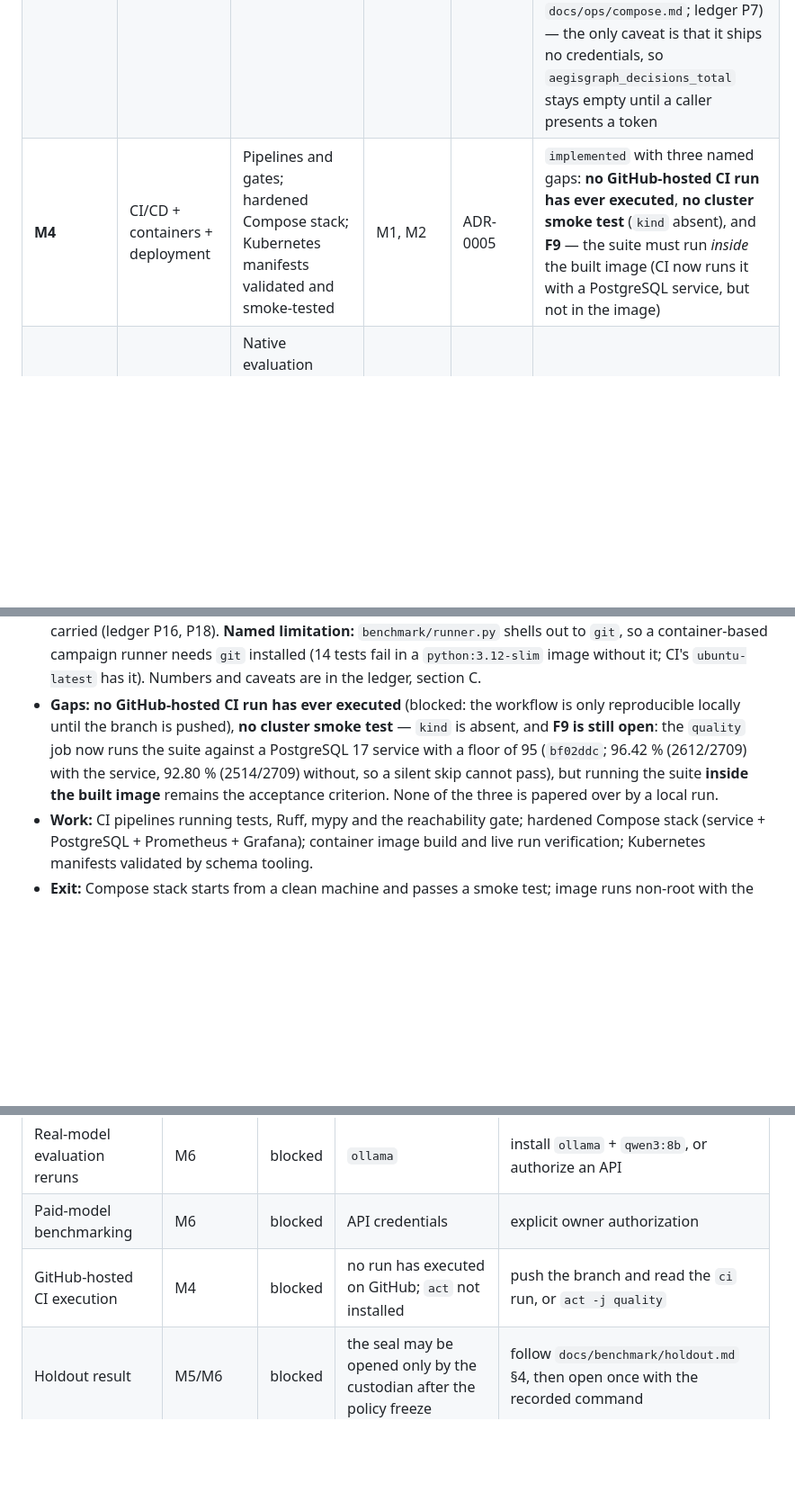
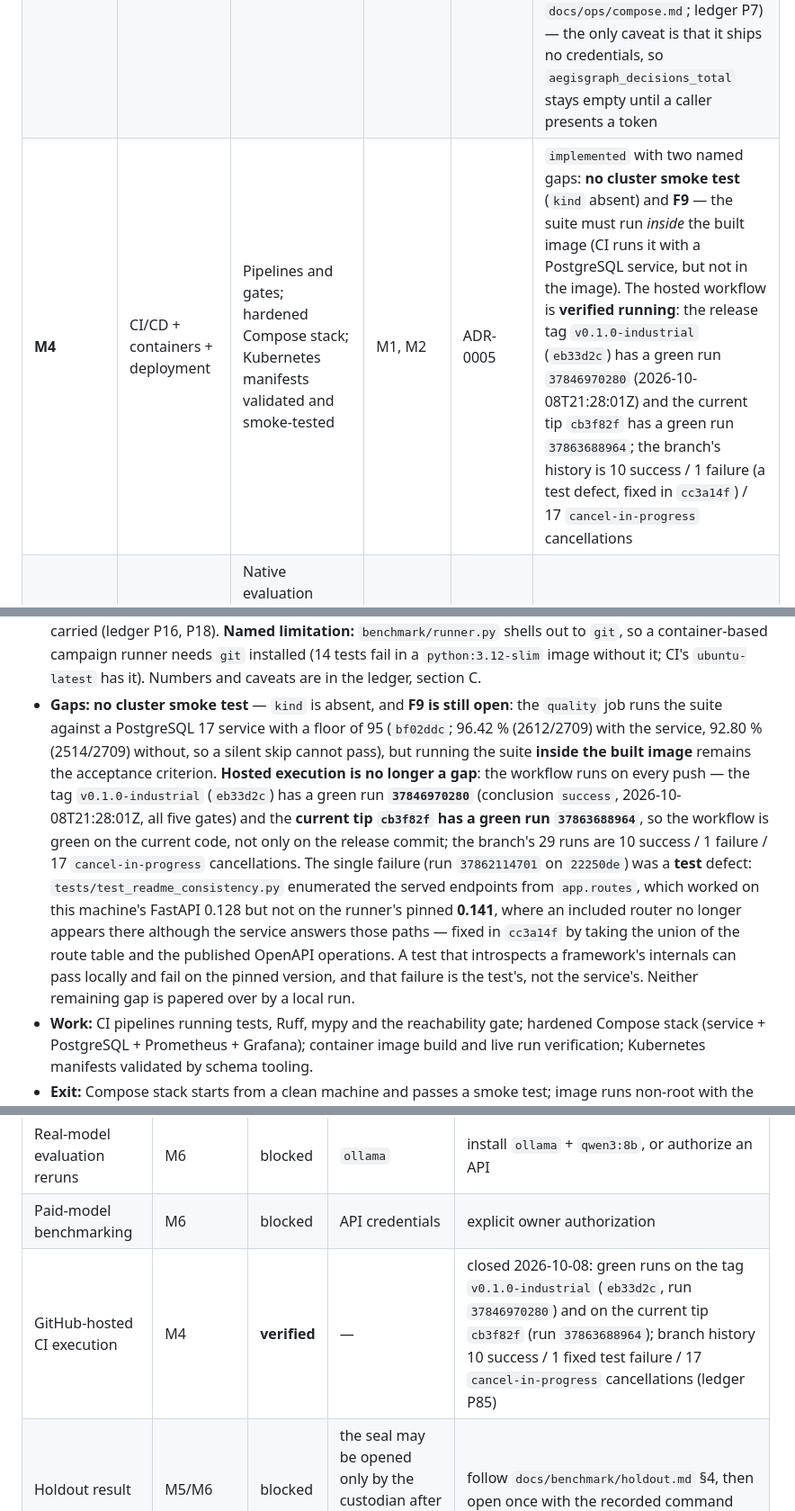
Before and after one commit to OussemaHarrabi/IndabaX26, a Markdown page: docs/architecture/roadmap.md, 3 parts joined by grey strips. Shown at 90% size. Drawn GitHub-style; blank space fills up the shorter version.

```diff
--- a/docs/architecture/roadmap.md
+++ b/docs/architecture/roadmap.md
@@ -18,7 +18,7 @@ omitted: each milestone gates on its exit criteria, not on a calendar.
 | **M1** | Contracts + enforcement | Native versioned contracts with a policy/code revision in every decision; legacy adapter isolated; enforcement binding and integration SDK | M0 | ADR-0006 | `implemented` — contract, enforcement SDK, bounded input and strict confirmation landed (`4013b59`, `7502df3`); legacy suite re-checked decision-identical |
 | **M2** | Auth + policy + audit store | Authentication and tenancy; versioned policy; durable append-only receipt/audit store | M1 | ADR-0001, ADR-0002 | `implemented` + **verified live by the orchestrator** (`7a87e8b`, merged at `4350af3`, corrective round `940ed13`): F1, F2 and F3's caller-authority half fixed (residual F3 accepted); with PostgreSQL 17 the suite is **569 passed / 2 skipped = 96.81 %** in a clean clone after the M3/SBOM rounds (497 passed / 96.85 % at `36a279a`), and **557 passed / 14 skipped = 93.76 %** without a database; the CI `quality` job now runs a PostgreSQL service and the floor is raised to **95** (`bf02ddc`), so a silent skip of the database tests cannot pass |
 | **M3** | Observability + reliability | OpenTelemetry, Prometheus, Grafana, SLOs, fail-closed guarantees under load | M1, M2 | ADR-0003 | `implemented` — telemetry, metrics, SLOs, the load harness and failure-injection tests landed (`3d0d748`, merged at `7147eb3`) and verified live by the orchestrator: 8 `aegisgraph_*` metric families with no tenant/principal/request/content label, an exporter outage counted rather than raised, and a load report with the corrected re-measured baseline (2986 requests, warm-up excluded, 148.938 req/s, in-process p95 5.227 ms, 0 errors; `m3-load-20261008T210436Z.json`, targets in `docs/ops/slo.md`). The shipped stack now scrapes the API and serves the dashboard (verified end to end, `docs/ops/compose.md`; ledger P7) — the only caveat is that it ships no credentials, so `aegisgraph_decisions_total` stays empty until a caller presents a token |
-| **M4** | CI/CD + containers + deployment | Pipelines and gates; hardened Compose stack; Kubernetes manifests validated and smoke-tested | M1, M2 | ADR-0005 | `implemented` with three named gaps: **no GitHub-hosted CI run has ever executed**, **no cluster smoke test** (`kind` absent), and **F9** — the suite must run *inside* the built image (CI now runs it with a PostgreSQL service, but not in the image) |
+| **M4** | CI/CD + containers + deployment | Pipelines and gates; hardened Compose stack; Kubernetes manifests validated and smoke-tested | M1, M2 | ADR-0005 | `implemented` with two named gaps: **no cluster smoke test** (`kind` absent) and **F9** — the suite must run *inside* the built image (CI runs it with a PostgreSQL service, but not in the image). The hosted workflow is **verified running**: the release tag `v0.1.0-industrial` (`eb33d2c`) has a green run `37846970280` (2026-10-08T21:28:01Z) and the current tip `cb3f82f` has a green run `37863688964`; the branch's history is 10 success / 1 failure (a test defect, fixed in `cc3a14f`) / 17 `cancel-in-progress` cancellations |
 | **M5** | Evaluation framework + benchmark data | Native evaluation schema authoritative; versioned legacy adapter; benchmark data + reachability gate | M1 | ADR-0004 | `implemented` — schema, 60-scenario dataset, deterministic scoring, sealed holdout; **scripted adapter only**, no holdout run |
 | **M6** | Empirical campaign | Real-model runs, multi-seed variance, component ablations, generalization | M2, M5 | ADR-0004 | `partial` — **freeze block 1 declared and its scripted results recorded** (`4481e26`/`f3129d0`, gateway `818cf1f`): C1 digest `b6951afb…`, 60 scenarios, 0 errors, ASR 0.5000 intention-to-treat, benign 0.9667, FBR 0.0556; C3 legacy recheck `8669aadb…`; delta vs the previous reference a **null result** on 60/60 verdicts, proven by the independent campaign audit (Agent I3), which reproduced every number (ledger P68). **Three provenance gaps recorded:** the gateway identity is runner-attested, the credential's scopes/ceiling are not in the artifact, and campaign latency is not comparable to the in-process run. The real-model cells stay **blocked** (no `ollama`, GPU or paid API) |
 | **M7** | Independent review | Adversarial and security review of the new surfaces; reproducibility audit | M3, M4, M6 | all | `partial` — three adversarial reviews (M0 `L15`, M1–M5 `P25–P29`, M2 surface `P54–P62`), an independent research/reproducibility audit (`P30–P52`), an independent campaign audit (I3, `P68`) and the M3 telemetry/load review (H4, `P75–P84`) have landed — six vectors in all; what remains is the reproducibility audit of every headline claim and an independent re-run of the gates |
@@ -250,14 +250,25 @@ milestone owns each finding.
   `git`, so a container-based campaign runner needs `git` installed (14 tests fail
   in a `python:3.12-slim` image without it; CI's `ubuntu-latest` has it). Numbers
   and caveats are in the ledger, section C.
-- **Gaps:** **no GitHub-hosted CI run has ever executed** (blocked: the workflow
-  is only reproducible locally until the branch is pushed), **no cluster
-  smoke test** — `kind` is absent, and **F9 is still open**: the `quality` job
-  now runs the suite against a PostgreSQL 17 service with a floor of 95
-  (`bf02ddc`; 96.42 % (2612/2709) with the service, 92.80 % (2514/2709) without,
-  so a silent skip cannot pass), but running the suite **inside the built image**
-  remains the acceptance criterion. None of the three is papered over by a local
-  run.
+- **Gaps:** **no cluster smoke test** — `kind` is absent, and **F9 is still
+  open**: the `quality` job runs the suite against a PostgreSQL 17 service with a
+  floor of 95 (`bf02ddc`; 96.42 % (2612/2709) with the service, 92.80 % (2514/2709)
+  without, so a silent skip cannot pass), but running the suite **inside the built
+  image** remains the acceptance criterion. **Hosted execution is no longer a
+  gap**: the workflow runs on every push — the tag `v0.1.0-industrial` (`eb33d2c`)
+  has a green run **`37846970280`** (conclusion `success`, 2026-10-08T21:28:01Z, all
+  five gates) and the **current tip `cb3f82f` has a green run `37863688964`**, so
+  the workflow is green on the current code, not only on the release commit; the
+  branch's 29 runs are 10 success / 1 failure / 17 `cancel-in-progress`
+  cancellations. The single failure (run `37862114701` on
+  `22250de`) was a **test** defect: `tests/test_readme_consistency.py` enumerated
+  the served endpoints from `app.routes`, which worked on this machine's FastAPI
+  0.128 but not on the runner's pinned **0.141**, where an included router no
+  longer appears there although the service answers those paths — fixed in
+  `cc3a14f` by taking the union of the route table and the published OpenAPI
+  operations. A test that introspects a framework's internals can pass locally and
+  fail on the pinned version, and that failure is the test's, not the service's.
+  Neither remaining gap is papered over by a local run.
 - **Work:** CI pipelines running tests, Ruff, mypy and the reachability gate;
   hardened Compose stack (service + PostgreSQL + Prometheus + Grafana); container
   image build and live run verification; Kubernetes manifests validated by schema
@@ -388,7 +399,7 @@ milestone owns each finding.
 | PostgreSQL on the host | M2 | blocked | `psql` | containerized PostgreSQL (Docker) is the intended path |
 | Real-model evaluation reruns | M6 | blocked | `ollama` | install `ollama` + `qwen3:8b`, or authorize an API |
 | Paid-model benchmarking | M6 | blocked | API credentials | explicit owner authorization |
-| GitHub-hosted CI execution | M4 | blocked | no run has executed on GitHub; `act` not installed | push the branch and read the `ci` run, or `act -j quality` |
+| GitHub-hosted CI execution | M4 | **verified** | — | closed 2026-10-08: green runs on the tag `v0.1.0-industrial` (`eb33d2c`, run `37846970280`) and on the current tip `cb3f82f` (run `37863688964`); branch history 10 success / 1 fixed test failure / 17 `cancel-in-progress` cancellations (ledger P85) |
 | Holdout result | M5/M6 | blocked | the seal may be opened only by the custodian after the policy freeze | follow `docs/benchmark/holdout.md` §4, then open once with the recorded command |
 | Docker-engine live run | M4 | verified | — | done: `docker build` + `docker run --read-only` (ledger P16) |
 
```
Also changed, not shown: docs/evidence/ledger.md (+4 -3 lines), docs/ops/ci.md (+22 -11 lines).
